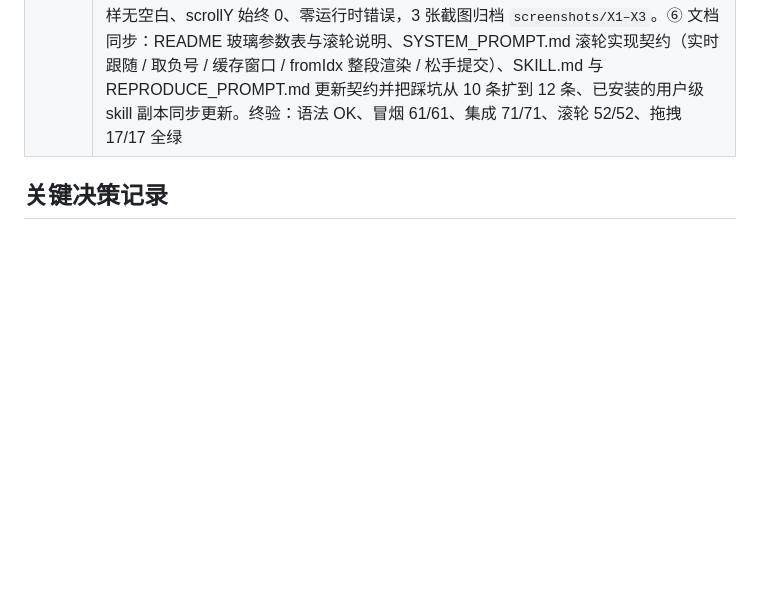
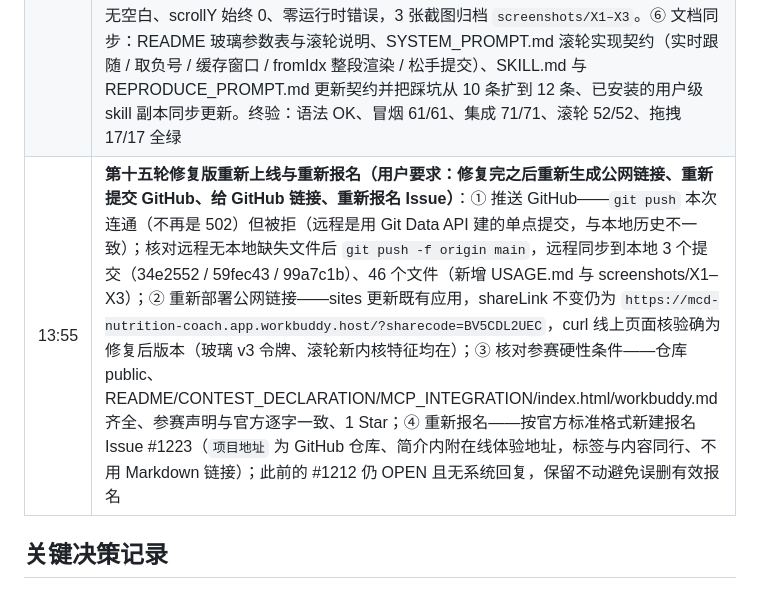
Before and after one commit to NokAir/mcd-nutrition-coach, a Markdown page: workbuddy.md, the part around the change. Drawn GitHub-style; blank space fills up the shorter version.

Commit message:
docs: workbuddy.md 记录第十五轮（修复版重新上线 GitHub + 公网链接 + 重新报名 Issue #1223）

```diff
--- a/workbuddy.md
+++ b/workbuddy.md
@@ -28,6 +28,7 @@
 | 10-24 11:10 | **第十二轮身体数据改滚轮选择器（用户要求「将年龄身高体重换成滚轮式选择」）**：把身体信息页三个文本输入框换成 iOS 式滚轮选择器，**数据结构与计算逻辑零改动**。① 新增 `Wheel` IIFE（约 180 行）+ `wheelField()` 生成器 + `.wheel/.wheel-band/.wheel-fade/.wheel-item` 一套 CSS；② 四种操作方式全覆盖——触屏/鼠标按住上下拖（`setPointerCapture`、边缘 0.32 系数橡皮筋、松手按速度惯性投影后吸附最近一格）、桌面鼠标滚轮 ±1（滚到边界 return 且不 preventDefault，放行页面滚动）、点击某一项、键盘 ↑↓/←→ ±1 与 PageUp/PageDown ±5 与 Home/End；③ **窗口化渲染**——只画当前 ±3 项共 7 个 DOM 节点（`.wheel-list` 用 `translateY(ITEM_H - idx*ITEM_H + drag)` 定位），年龄 96 项/体重 171 项也不卡；④ 数据流复用既有链路：选中值写进隐藏 `input.p-num` 并派发 `input` 事件，仍由原 `.p-num oninput` 落入 `STATE.persons[i][k]` 并触发 `updateBmiBadge`，`Person` 字段与 `validatePersons` 范围（5–100 / 100–220 / 30–200）完全不变；⑤ 滚轮必须有当前值，新增 `WHEEL_DEF = {age:25,height:170,weight:65}`，空值/非数字在渲染前统一回落；⑥ 无障碍 `role="spinbutton"` + `aria-valuenow/valuetext` + `tabindex=0`，换项复用 `SFX.play('tap')`，`prefers-reduced-motion` 只关吸附过渡不关交互。⑦ 修复自测发现的拖拽吸附公式错误（漏减基准偏移，导致拖 40px 跳 2 格）。终验：语法 OK、jsdom 集成 71/71（无回归）、导航防护全过、**新增滚轮专项测试 52/52**（渲染/键盘/滚轮/点击/拖拽/多人独立/值保留/减少动效/极端值走完整流程）；Chrome 无头真实触屏 `touchStart/Move/End` 实测——上滑 80px 年龄 25→29、页面 scrollY 始终 0（没被拖着走）、桌面滚轮 4 格体重 65→69、横向无溢出、零运行时错误，5 张截图归档 |
 | 下午 | **第十三轮公开化与参赛提交（用户要求：变成可公开访问的网址 / 做成 GitHub skill 仓库并生成链接 / 根据截图报名 / 给使用说明 / 总结可复制的提示词）**：① 用 WorkBuddy sites 部署生成公开访问链接 `https://mcd-nutrition-coach.app.workbuddy.host/?sharecode=BV5CDL2UEC`（官方域名，微信内可打开；期间试过 ssh localhost.run 免费内网穿透，微信常拦截该子域，弃用）；② 项目整理为 GitHub 公开仓库 `https://github.com/NokAir/mcd-nutrition-coach`（git init -b main + 42 个文件；`git push` 经代理返回 502，改用 GitHub Git Data API `/git/blobs→/git/trees→/git/commits→PATCH /git/refs` 逐文件上传，空仓库需先用 contents API 初始化）；③ 沉淀为用户级 skill `mcd-nutrition-coach`（SKILL.md：触发词、架构硬约束、四层测试法、部署与仓库化步骤、踩坑清单，安装到 `~/.workbuddy/skills/`）；④ 产出 `REPRODUCE_PROMPT.md`（可整段复制的「复刻原版作品」提示词）与 `USAGE.md`（终端用户使用说明：打开方式 / 8 步走查 / 滚轮用法 / FAQ）；⑤ 按大赛官方要求在大赛仓库提交报名 Issue #1212（严格遵循官方格式：作品名与正文间不留空行、项目地址不用 markdown 链接），并 star 自己的仓库；⑥ 按参赛表单截图填写作品名称 / 一句话介绍 / 作品说明 |
 | 19:10 | **第十四轮滚轮拖拽修复 + 液态玻璃更透（用户反馈：手机上滚轮数据会变空白、而且不连贯；液态玻璃再做的透明一点）**：① 定位根因——拖拽过程中选中索引不变，窗口化渲染固定在 ±3 项，拖出 3 格后暴露出未渲染的空白中心带；且每次 `pointermove` 重建整个 `.wheel-list` DOM，造成明显卡顿。② 重写 `Wheel` 拖拽内核：**索引实时跟随手指**（`raw = idx0 - (cy - sy)/ITEM_H`，`ni = clamp(round(vis))` 只有跨过整数格才重建 DOM）+ 亚像素 `el._drag = (ni - vis)*ITEM_H` 平滑跟随 + `renderWindow` 带缓存（`_ws/_we/_widx/_wlen`，仅范围/高亮/长度变化才碰 DOM）+ 吸附动画渲染 `fromIdx→idx` 整段、380ms 后收窄回 ±BUF（动画期间不再出现空白带）。③ 修复测试中发现的两个问题：惯性方向符号写反（`raw` 与 clientY 反向，`proj` 必须取负号 `vis - vel*130/ITEM_H`）；松手后值不落 `STATE`（`up()` 里补 `if (el._idx === before) commit(el, false)`）。④ 液态玻璃 v3：白釉从 66–80% 降到 28–44%、卡片 blur 22→26px、描边更亮；**同步提亮背后的 `.aurora` 极光**（opacity .62→.9、blur 58→64px、径向渐变更艳）——玻璃越透底色必须越亮，否则文字发飘不可读。⑤ 新增拖拽专项测试 17/17（30 步连续拖拽无空白 / 快甩惯性方向 / 100 帧 DOM 重建 ≤20 / 拖完值落 STATE 多人独立 / 橡皮筋回弹）；Chrome 无头真实触屏拖拽 400px、20 次采样无空白、scrollY 始终 0、零运行时错误，3 张截图归档 `screenshots/X1–X3`。⑥ 文档同步：README 玻璃参数表与滚轮说明、SYSTEM_PROMPT.md 滚轮实现契约（实时跟随 / 取负号 / 缓存窗口 / fromIdx 整段渲染 / 松手提交）、SKILL.md 与 REPRODUCE_PROMPT.md 更新契约并把踩坑从 10 条扩到 12 条、已安装的用户级 skill 副本同步更新。终验：语法 OK、冒烟 61/61、集成 71/71、滚轮 52/52、拖拽 17/17 全绿 |
+| 13:55 | **第十五轮修复版重新上线与重新报名（用户要求：修复完之后重新生成公网链接、重新提交 GitHub、给 GitHub 链接、重新报名 Issue）**：① 推送 GitHub——`git push` 本次连通（不再是 502）但被拒（远程是用 Git Data API 建的单点提交，与本地历史不一致）；核对远程无本地缺失文件后 `git push -f origin main`，远程同步到本地 3 个提交（34e2552 / 59fec43 / 99a7c1b）、46 个文件（新增 USAGE.md 与 screenshots/X1–X3）；② 重新部署公网链接——sites 更新既有应用，shareLink 不变仍为 `https://mcd-nutrition-coach.app.workbuddy.host/?sharecode=BV5CDL2UEC`，curl 线上页面核验确为修复后版本（玻璃 v3 令牌、滚轮新内核特征均在）；③ 核对参赛硬性条件——仓库 public、README/CONTEST_DECLARATION/MCP_INTEGRATION/index.html/workbuddy.md 齐全、参赛声明与官方逐字一致、1 Star；④ 重新报名——按官方标准格式新建报名 Issue #1223（`项目地址` 为 GitHub 仓库、简介内附在线体验地址，标签与内容同行、不用 Markdown 链接）；此前的 #1212 仍 OPEN 且无系统回复，保留不动避免误删有效报名 |
 
 
 ## 关键决策记录
```
